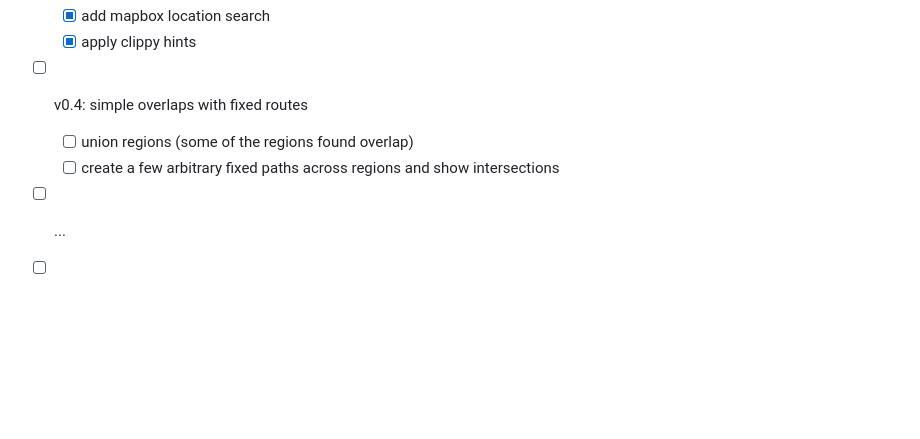
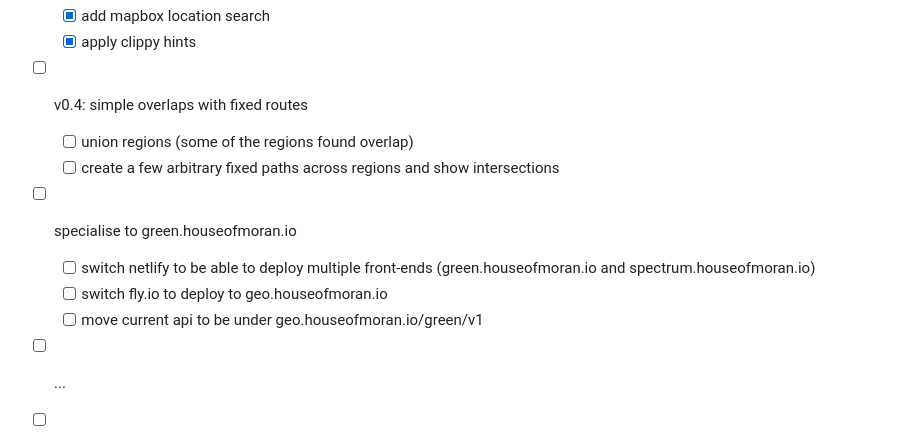
Before and after one commit to mikemoraned/spectrum, a Markdown page: TODO.md, the part around the change. Rendered like a GitHub page; blank space fills up the shorter version.

Commit message:
add plan for specialise to green.houseofmoran.io

```diff
--- a/TODO.md
+++ b/TODO.md
@@ -79,6 +79,10 @@ flowchart TB
 - [ ] v0.4: simple overlaps with fixed routes
   - [ ] union regions (some of the regions found overlap)
   - [ ] create a few arbitrary fixed paths across regions and show intersections
+- [ ] specialise to green.houseofmoran.io
+  - [ ] switch netlify to be able to deploy multiple front-ends (green.houseofmoran.io and spectrum.houseofmoran.io)
+  - [ ] switch fly.io to deploy to geo.houseofmoran.io
+  - [ ] move current api to be under geo.houseofmoran.io/green/v1
 - [ ] ...
 - [ ] support relations
 
```
